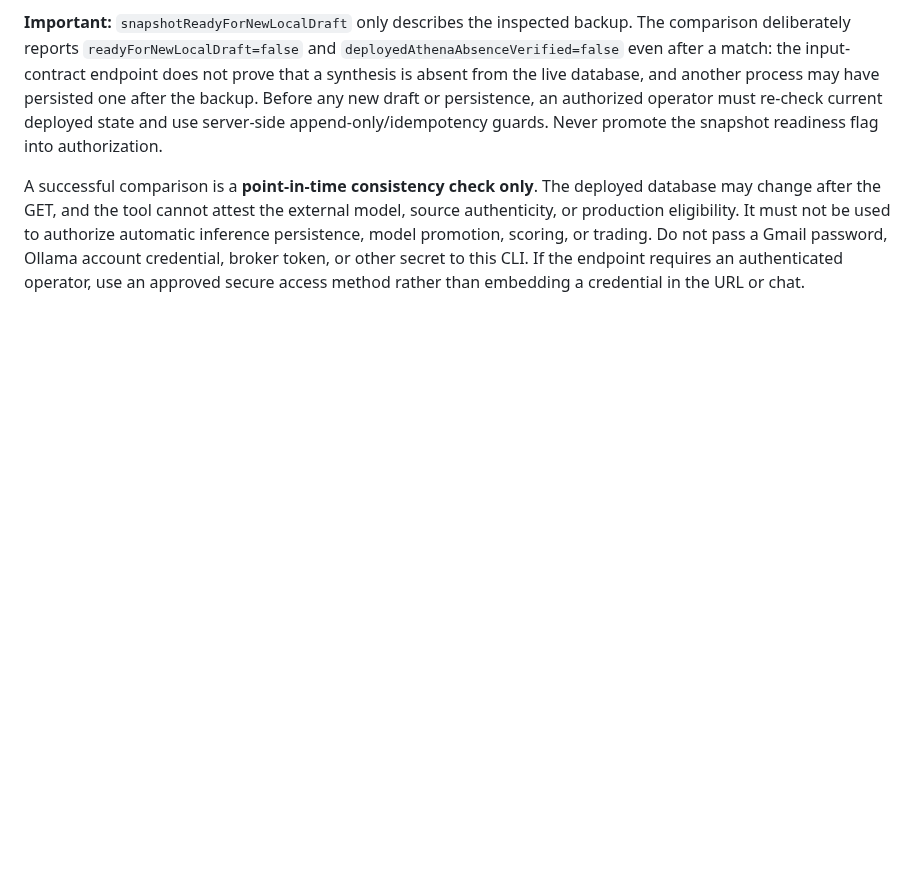
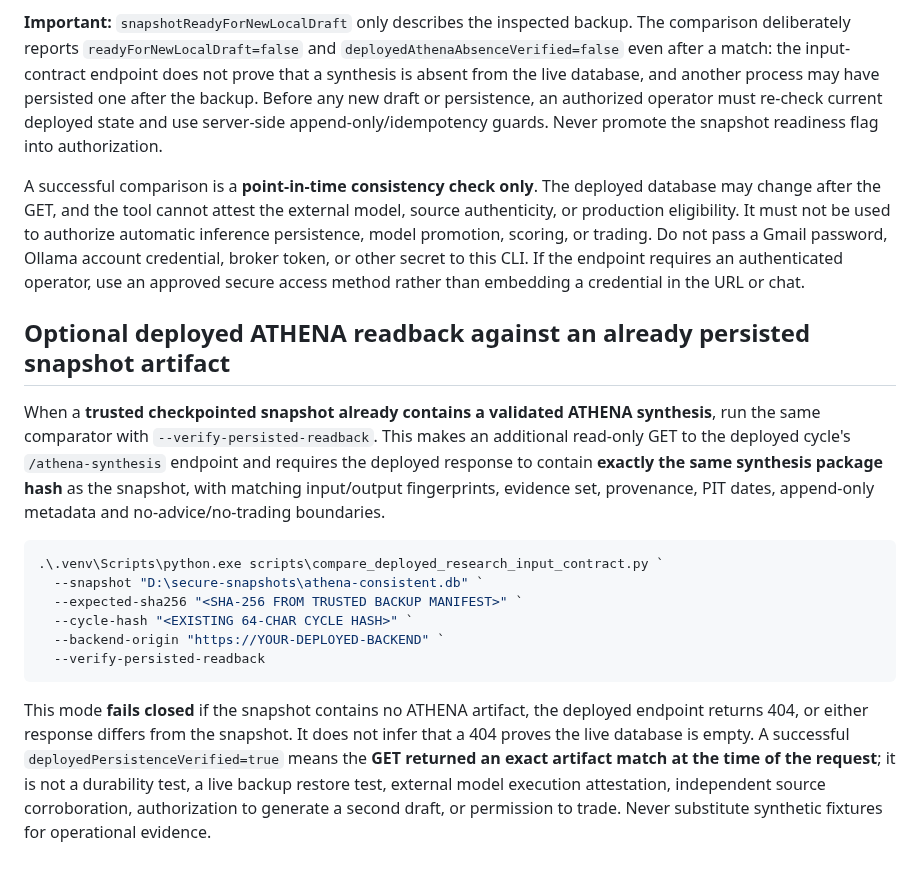
Before and after one commit to antoniomartinalbacetepresa-web/athena-platfotm, a Markdown page: docs/RESEARCH_SYNTHESIS_OPERATIONS.md, the part around the change. Rendered like a GitHub page; blank space fills up the shorter version.

Commit message:
docs(research): document opt-in deployed ATHENA readback acceptance gate

````diff
--- a/docs/RESEARCH_SYNTHESIS_OPERATIONS.md
+++ b/docs/RESEARCH_SYNTHESIS_OPERATIONS.md
@@ -177,3 +177,32 @@ scoring, or trading. Do not pass a Gmail password, Ollama account credential,
 broker token, or other secret to this CLI. If the endpoint requires an
 authenticated operator, use an approved secure access method rather than
 embedding a credential in the URL or chat.
+
+
+## Optional deployed ATHENA readback against an already persisted snapshot artifact
+
+When a **trusted checkpointed snapshot already contains a validated ATHENA synthesis**,
+run the same comparator with `--verify-persisted-readback`. This makes an
+additional read-only GET to the deployed cycle's
+`/athena-synthesis` endpoint and requires the deployed response to contain
+**exactly the same synthesis package hash** as the snapshot, with matching
+input/output fingerprints, evidence set, provenance, PIT dates, append-only
+metadata and no-advice/no-trading boundaries.
+
+```powershell
+.\.venv\Scripts\python.exe scripts\compare_deployed_research_input_contract.py `
+  --snapshot "D:\secure-snapshots\athena-consistent.db" `
+  --expected-sha256 "<SHA-256 FROM TRUSTED BACKUP MANIFEST>" `
+  --cycle-hash "<EXISTING 64-CHAR CYCLE HASH>" `
+  --backend-origin "https://YOUR-DEPLOYED-BACKEND" `
+  --verify-persisted-readback
+```
+
+This mode **fails closed** if the snapshot contains no ATHENA artifact, the
+deployed endpoint returns 404, or either response differs from the snapshot.
+It does not infer that a 404 proves the live database is empty. A successful
+`deployedPersistenceVerified=true` means the **GET returned an exact artifact
+match at the time of the request**; it is not a durability test, a live backup
+restore test, external model execution attestation, independent source
+corroboration, authorization to generate a second draft, or permission to
+trade. Never substitute synthetic fixtures for operational evidence.
````
